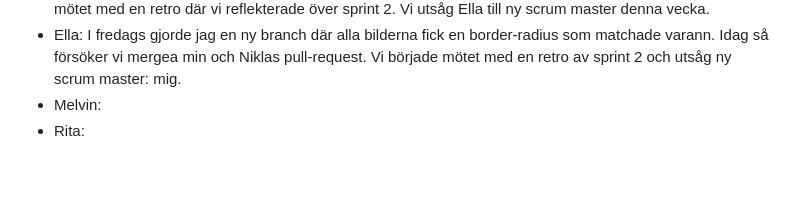
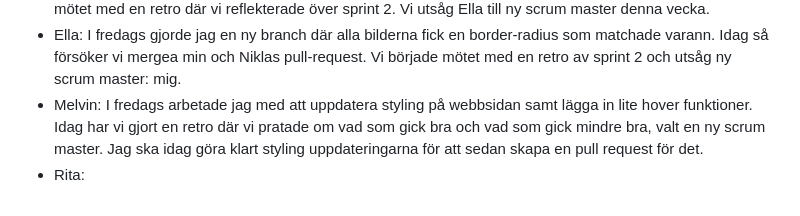
Before and after one commit to K3mp3/Grupp2-agilt-projektarbete, a Markdown page: Daily.md, the part around the change. Drawn GitHub-style; blank space fills up the shorter version.

```diff
--- a/Daily.md
+++ b/Daily.md
@@ -169,6 +169,6 @@ Retro #2: <img width="681" alt="Skärmavbild 2024-12-02 kl  09 29 40" src="http
 
   <li>Niklas: I fredags gjorde jag en scroll-funktion till våran sida, idag mergade vi in den till main. Vi började även mötet med en retro där vi reflekterade över sprint 2. Vi utsåg Ella till ny scrum master denna vecka.</li>
   <li>Ella: I fredags gjorde jag en ny branch där alla bilderna fick en border-radius som matchade varann. Idag så försöker vi mergea min och Niklas pull-request. Vi började mötet med en retro av sprint 2 och utsåg ny scrum master: mig. </li>
-  <li>Melvin:</li>
+  <li>Melvin: I fredags arbetade jag med att uppdatera styling på webbsidan samt lägga in lite hover funktioner. Idag har vi gjort en retro där vi pratade om vad som gick bra och vad som gick mindre bra, valt en ny scrum master. Jag ska idag göra klart styling uppdateringarna för att sedan skapa en pull request för det.</li>
   <li>Rita:</li>
 </ul>
```
